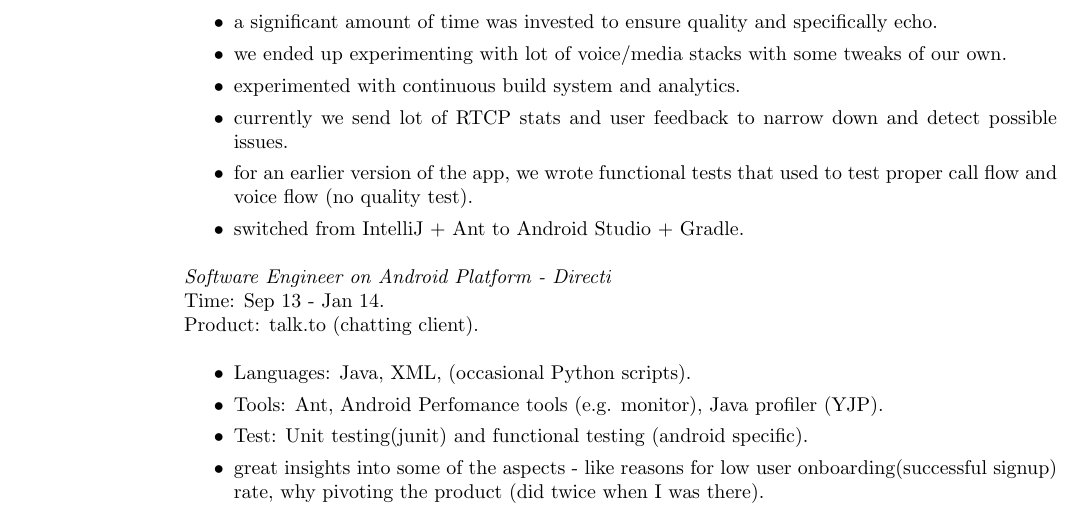
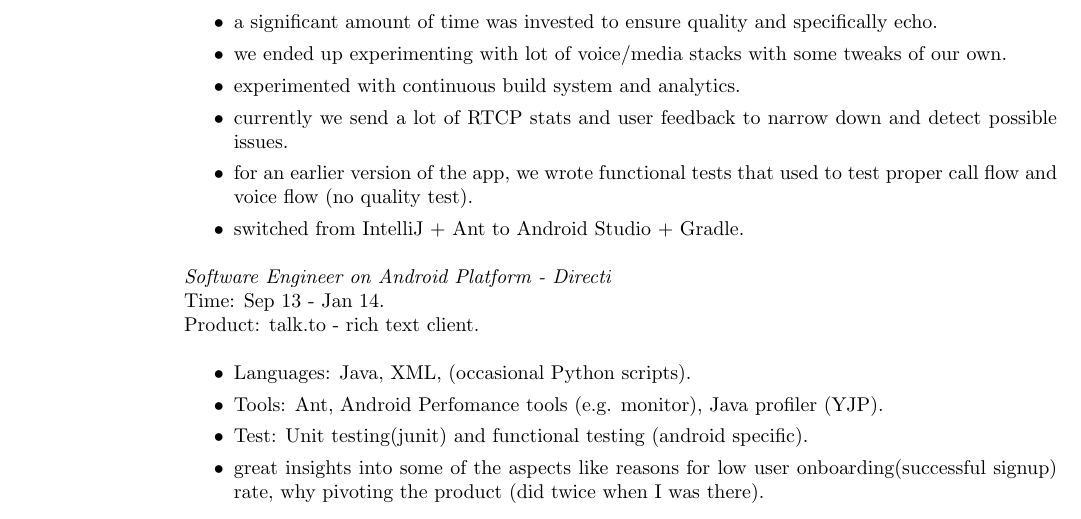
Before and after one commit to ssumit/resume, a LaTeX CV (sumit_singh.tex): part of page 1 of 2, cut so that both start at the same text. Compiled offline with pdfLaTeX.

Commit message:
fixes grammer

```diff
--- a/sumit_singh.tex
+++ b/sumit_singh.tex
@@ -33,19 +33,19 @@ Product: Tring - voip client.\\
 	\item a significant amount of time was invested to ensure quality and specifically echo.
 	\item we ended up experimenting with lot of voice/media stacks with some tweaks of our own.
 	\item experimented with continuous build system and analytics.
-	\item currently we send lot of RTCP stats and user feedback to narrow down and detect possible issues.
+	\item currently we send a lot of RTCP stats and user feedback to narrow down and detect possible issues.
 	\item for an earlier version of the app, we wrote functional tests that used to test proper call flow and voice flow (no quality test).
 	\item switched from IntelliJ + Ant to Android Studio + Gradle.
  \end{itemize}
 
 \textit{Software Engineer on Android Platform - Directi} \\
 Time: Sep 13 - Jan 14.\\
-Product: talk.to (chatting client).\\
+Product: talk.to - rich text client.\\
 \begin{itemize}
 \item Languages: Java, XML, (occasional Python scripts).
 \item Tools: Ant, Android Perfomance tools (e.g. monitor), Java profiler (YJP).
 \item Test: Unit testing(junit) and functional testing (android specific).
-\item great insights into some of the aspects - like reasons for low user onboarding(successful signup) rate, why pivoting the product (did twice when I was there).
+\item great insights into some of the aspects like reasons for low user onboarding(successful signup) rate, why pivoting the product (did twice when I was there).
 \end{itemize}
 
 \textit{Training project at Directi}\\
```
